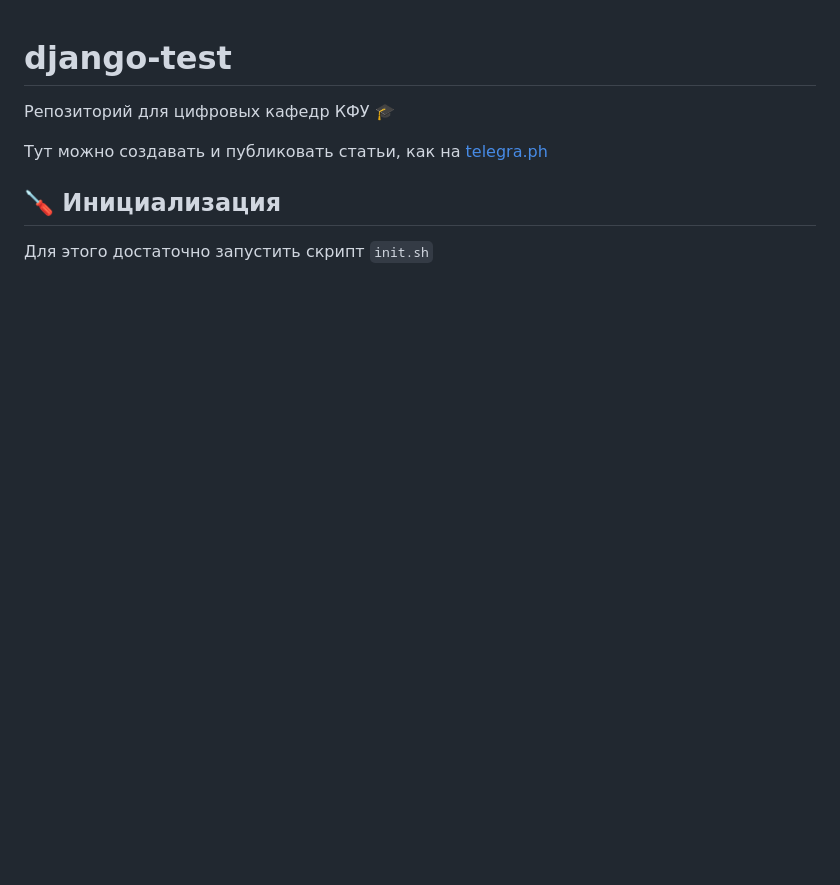
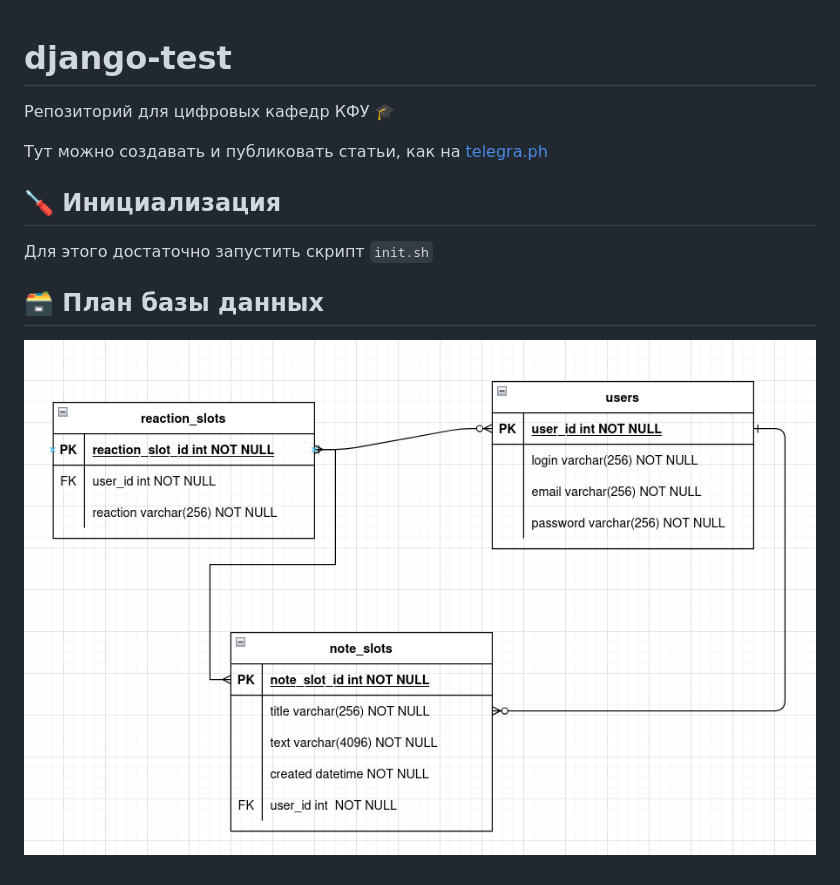
Before and after one commit to rokokol/django-test, a Markdown page: README.md, the part around the change. Drawn GitHub-style; pictures changed too: plan_db.png (added); blank space fills up the shorter version.

Commit message:
+ database plan

```diff
--- a/README.md
+++ b/README.md
@@ -5,3 +5,5 @@
 
 ## 🪛 Инициализация
 Для этого достаточно запустить скрипт `init.sh`
+## 🗃️ План базы данных
+![plan.png](plan_db.png)
```
